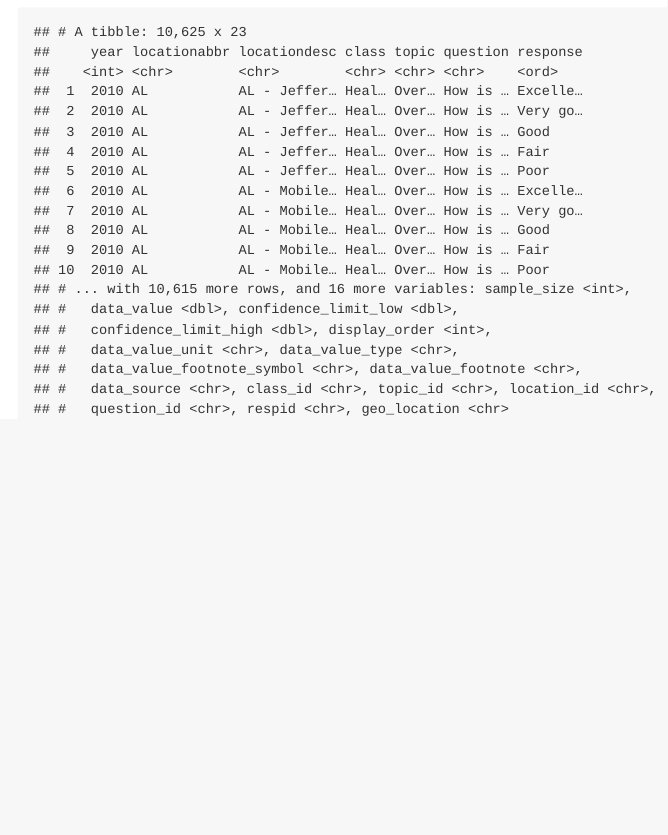
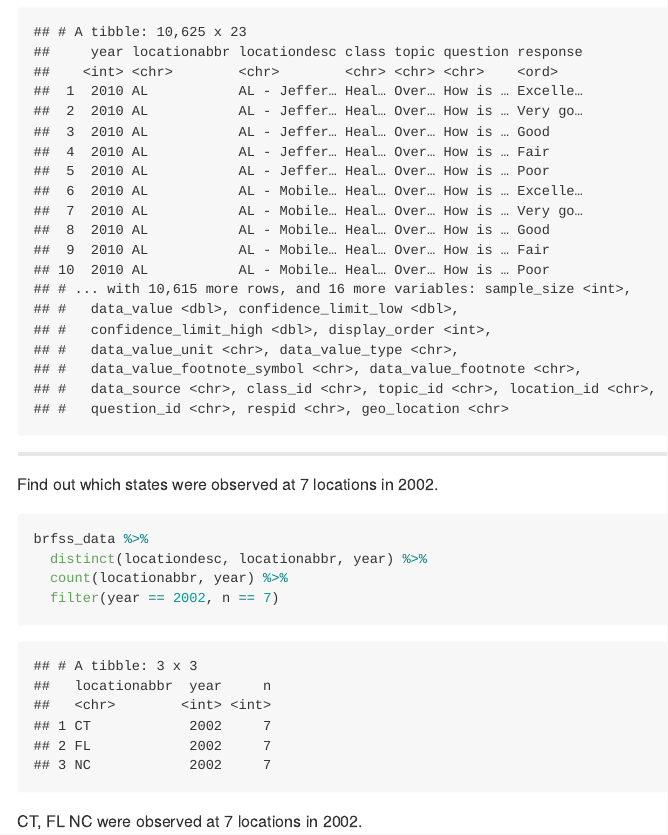
Before and after one commit to kangkangz77/p8105_hw3_kz2334, an R Markdown document (p8105_hw3_kz2334.Rmd): the page in a window 1100 px wide, from 1080 px down. The pictures show the output file p8105_hw3_kz2334.md that the author committed with the source, drawn offline in the style of GitHub.

Commit message:
Find out which states were observed at 7 locations in 2002.

````diff
--- a/p8105_hw3_kz2334.Rmd
+++ b/p8105_hw3_kz2334.Rmd
@@ -30,3 +30,15 @@ brfss_data = brfss_smart2010 %>%
 brfss_data
 
 ```
+
+---
+
+Find out which states were observed at 7 locations in 2002.
+```{r 1.3}
+brfss_data %>%
+  distinct(locationdesc, locationabbr, year) %>%
+  count(locationabbr, year) %>%
+  filter(year == 2002, n == 7)
+```
+
+CT, FL NC were observed at 7 locations in 2002.
````
Also changed, not shown: p8105_hw3_kz2334.md, p8105_hw3_kz2334.Rmd (2 more changed lines).
